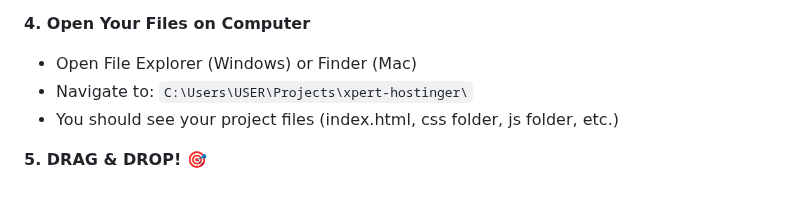
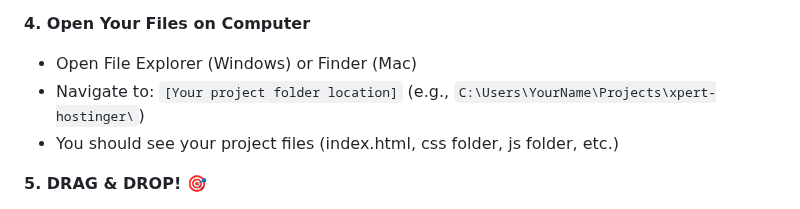
Before and after one commit to xpertforextradeinc/xpert-hostinger, a Markdown page: HOW-TO-DRAG-DROP-UPLOAD.md, the part around the change. GitHub-like rendering.

Commit message:
Update HOW-TO-DRAG-DROP-UPLOAD.md
Co-authored-by: Copilot <175728472+Copilot@users.noreply.github.com>

```diff
--- a/HOW-TO-DRAG-DROP-UPLOAD.md
+++ b/HOW-TO-DRAG-DROP-UPLOAD.md
@@ -27,7 +27,7 @@
 
 **4. Open Your Files on Computer**
 - Open File Explorer (Windows) or Finder (Mac)
-- Navigate to: `C:\Users\USER\Projects\xpert-hostinger\`
+- Navigate to: `[Your project folder location]` (e.g., `C:\Users\YourName\Projects\xpert-hostinger\`)
 - You should see your project files (index.html, css folder, js folder, etc.)
 
 **5. DRAG & DROP! 🎯**
```
